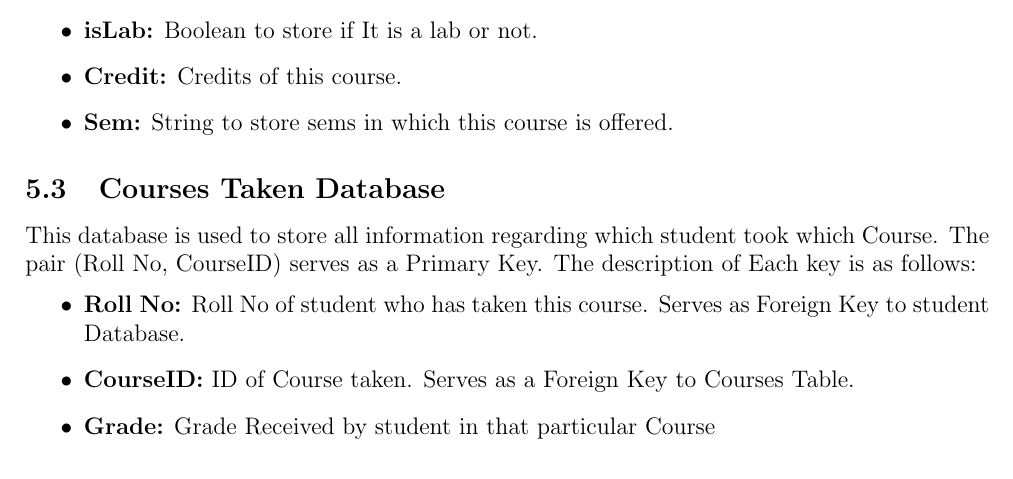
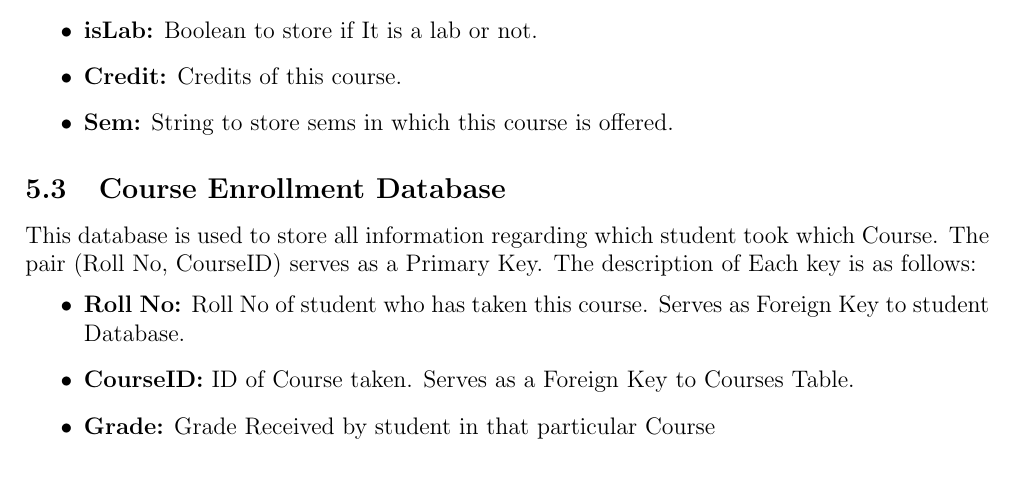
Before and after one commit to dhaneshragu/Academic-Management-System, a LaTeX document (Report/Report.tex): part of page 9 of 12, cut so that both start at the same text. Compiled offline with pdfLaTeX.

Commit message:
Updated ERDiagram

```diff
--- a/Report/Report.tex
+++ b/Report/Report.tex
@@ -201,7 +201,7 @@ The following subsections highlight the detailed \textbf{Level-2} Dataflow diagr
         \item  \textbf{Credit:} Credits of this course.
         \item  \textbf{Sem:} String to store sems in which this course is offered.
     \end{itemize}
-    \subsection{Courses Taken Database}
+    \subsection{Course Enrollment Database}
         This database is used to store all information regarding which student took which Course. The pair (Roll No, CourseID) serves as a Primary Key. The description of Each key is as follows:
         \begin{itemize}
         \item \textbf{Roll No:} Roll No of student who has taken this course. Serves as Foreign Key to student Database.
```
Also changed, not shown: Report/ERDiagram.png.
